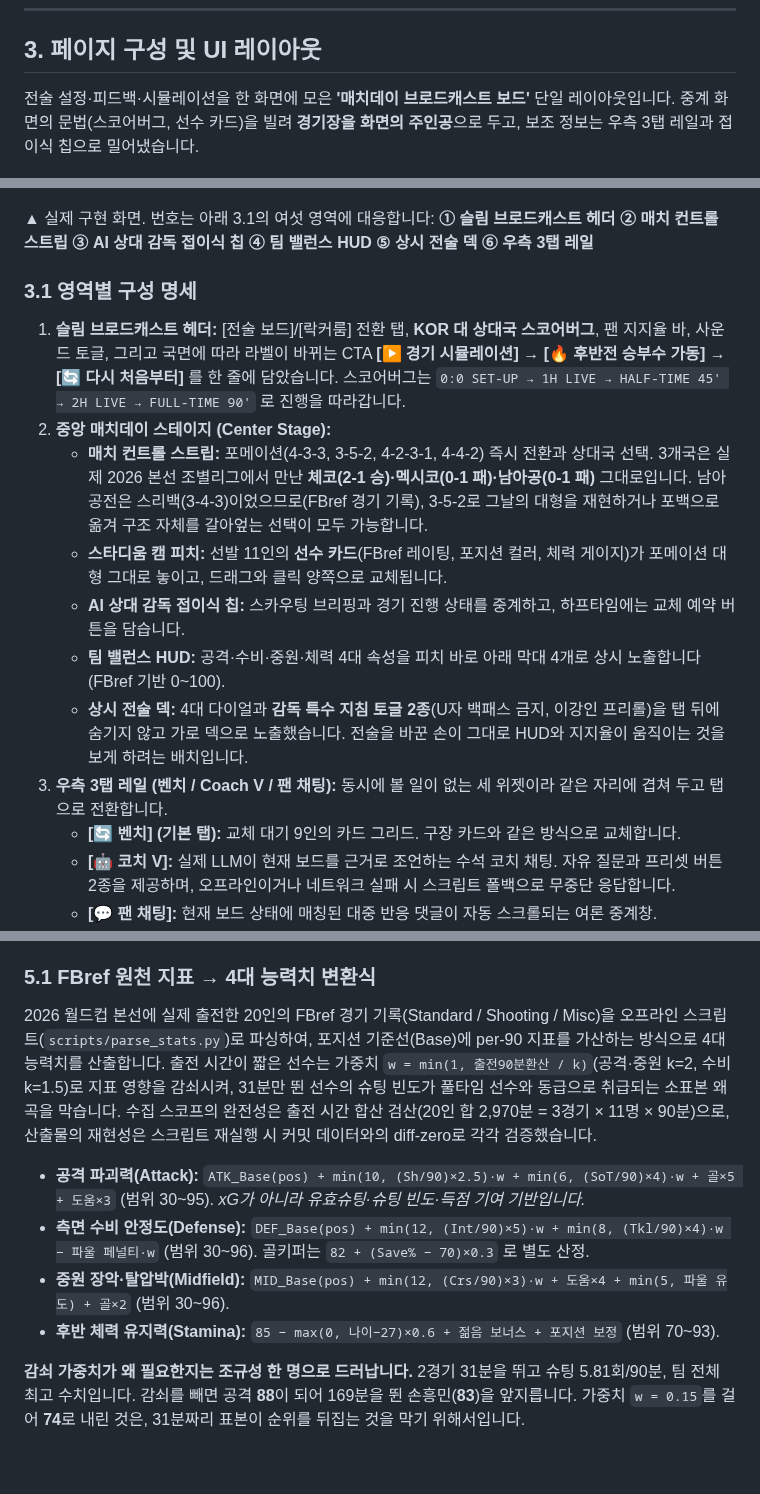
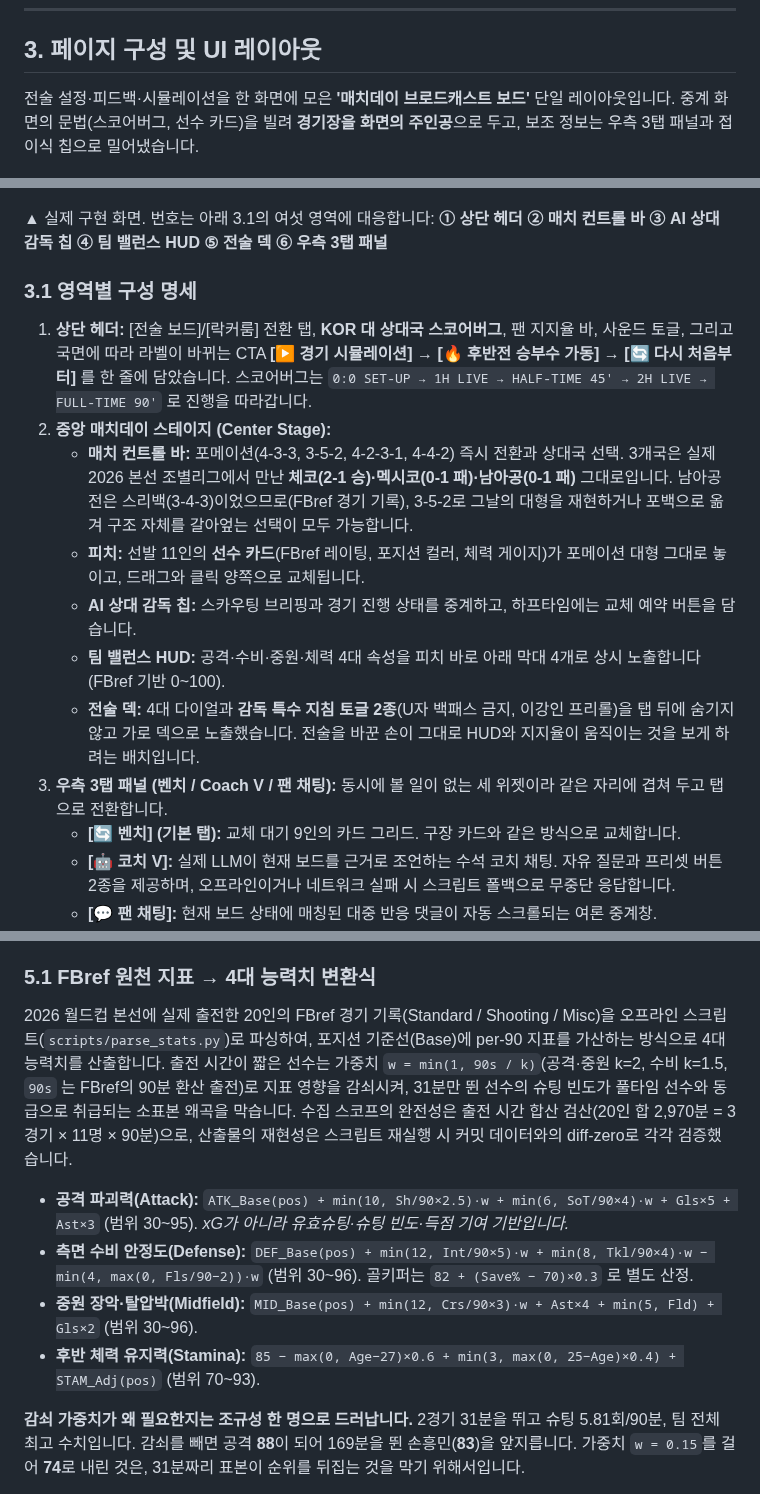
Before and after one commit to liminal-cipher/k-tactics-lab-2026, a Markdown page: PROPOSAL.md, 3 parts joined by grey strips. Rendered like a GitHub page; blank space fills up the shorter version.

Commit message:
docs: fix two rendering defects found by reading the built PDF
Read all eleven pages rather than trusting the scripted checks, which
only ever counted things.

5.1's four conversion formulas carried Korean inside code spans, so the
monospace fallback rendered them full-width and gappy: 골 ×5, 파 울 페 널
티, 젊 음 보 너 스. Same class of defect as the manager titles fixed
earlier. Rewrote every term as the FBref column name the script actually
reads (Gls, Ast, Fls, Fld, Age, 90s) plus its own identifiers, so the
formulas are now pure ASCII and check directly against parse_stats.py.

A clipped sliver of the λ formula was printing at the foot of page 7
while the formula itself sat on page 8. break-inside on .katex-display
did not stop it and neither did :has() on the paragraph; unwrapping the
paragraph into a block and making that block a flow root did.

Also dropped the vocabulary this document invented for components the
app never labels: 슬림, 스트립, 레일, 상시, 스타디움 캠. None of those
words appear anywhere in index.html, so a judge would only ever have
read them here. And nudged KaTeX up to 1.07em, since the formulas are
deliberately subscripted in Korean and those sit at ~0.7em of the base.

```diff
--- a/PROPOSAL.md
+++ b/PROPOSAL.md
@@ -56,22 +56,22 @@
 
 ## 3. 페이지 구성 및 UI 레이아웃
 
-전술 설정·피드백·시뮬레이션을 한 화면에 모은 **'매치데이 브로드캐스트 보드'** 단일 레이아웃입니다. 중계 화면의 문법(스코어버그, 선수 카드)을 빌려 **경기장을 화면의 주인공**으로 두고, 보조 정보는 우측 3탭 레일과 접이식 칩으로 밀어냈습니다.
+전술 설정·피드백·시뮬레이션을 한 화면에 모은 **'매치데이 브로드캐스트 보드'** 단일 레이아웃입니다. 중계 화면의 문법(스코어버그, 선수 카드)을 빌려 **경기장을 화면의 주인공**으로 두고, 보조 정보는 우측 3탭 패널과 접이식 칩으로 밀어냈습니다.
 
 ![매치데이 브로드캐스트 보드 실제 구현 화면](docs/img/proposal-board.png)
 
-▲ 실제 구현 화면. 번호는 아래 3.1의 여섯 영역에 대응합니다: **① 슬림 브로드캐스트 헤더 ② 매치 컨트롤 스트립 ③ AI 상대 감독 접이식 칩 ④ 팀 밸런스 HUD ⑤ 상시 전술 덱 ⑥ 우측 3탭 레일**
+▲ 실제 구현 화면. 번호는 아래 3.1의 여섯 영역에 대응합니다: **① 상단 헤더 ② 매치 컨트롤 바 ③ AI 상대 감독 칩 ④ 팀 밸런스 HUD ⑤ 전술 덱 ⑥ 우측 3탭 패널**
 
 ### 3.1 영역별 구성 명세
 
-1. **슬림 브로드캐스트 헤더:** [전술 보드]/[락커룸] 전환 탭, **KOR 대 상대국 스코어버그**, 팬 지지율 바, 사운드 토글, 그리고 국면에 따라 라벨이 바뀌는 CTA **[▶ 경기 시뮬레이션] → [🔥 후반전 승부수 가동] → [🔄 다시 처음부터]** 를 한 줄에 담았습니다. 스코어버그는 `0:0 SET-UP → 1H LIVE → HALF-TIME 45' → 2H LIVE → FULL-TIME 90'` 로 진행을 따라갑니다.
+1. **상단 헤더:** [전술 보드]/[락커룸] 전환 탭, **KOR 대 상대국 스코어버그**, 팬 지지율 바, 사운드 토글, 그리고 국면에 따라 라벨이 바뀌는 CTA **[▶ 경기 시뮬레이션] → [🔥 후반전 승부수 가동] → [🔄 다시 처음부터]** 를 한 줄에 담았습니다. 스코어버그는 `0:0 SET-UP → 1H LIVE → HALF-TIME 45' → 2H LIVE → FULL-TIME 90'` 로 진행을 따라갑니다.
 2. **중앙 매치데이 스테이지 (Center Stage):**
-   - **매치 컨트롤 스트립:** 포메이션(4-3-3, 3-5-2, 4-2-3-1, 4-4-2) 즉시 전환과 상대국 선택. 3개국은 실제 2026 본선 조별리그에서 만난 **체코(2-1 승)·멕시코(0-1 패)·남아공(0-1 패)** 그대로입니다. 남아공전은 스리백(3-4-3)이었으므로(FBref 경기 기록), 3-5-2로 그날의 대형을 재현하거나 포백으로 옮겨 구조 자체를 갈아엎는 선택이 모두 가능합니다.
-   - **스타디움 캠 피치:** 선발 11인의 **선수 카드**(FBref 레이팅, 포지션 컬러, 체력 게이지)가 포메이션 대형 그대로 놓이고, 드래그와 클릭 양쪽으로 교체됩니다.
-   - **AI 상대 감독 접이식 칩:** 스카우팅 브리핑과 경기 진행 상태를 중계하고, 하프타임에는 교체 예약 버튼을 담습니다.
+   - **매치 컨트롤 바:** 포메이션(4-3-3, 3-5-2, 4-2-3-1, 4-4-2) 즉시 전환과 상대국 선택. 3개국은 실제 2026 본선 조별리그에서 만난 **체코(2-1 승)·멕시코(0-1 패)·남아공(0-1 패)** 그대로입니다. 남아공전은 스리백(3-4-3)이었으므로(FBref 경기 기록), 3-5-2로 그날의 대형을 재현하거나 포백으로 옮겨 구조 자체를 갈아엎는 선택이 모두 가능합니다.
+   - **피치:** 선발 11인의 **선수 카드**(FBref 레이팅, 포지션 컬러, 체력 게이지)가 포메이션 대형 그대로 놓이고, 드래그와 클릭 양쪽으로 교체됩니다.
+   - **AI 상대 감독 칩:** 스카우팅 브리핑과 경기 진행 상태를 중계하고, 하프타임에는 교체 예약 버튼을 담습니다.
    - **팀 밸런스 HUD:** 공격·수비·중원·체력 4대 속성을 피치 바로 아래 막대 4개로 상시 노출합니다 (FBref 기반 0~100).
-   - **상시 전술 덱:** 4대 다이얼과 **감독 특수 지침 토글 2종**(U자 백패스 금지, 이강인 프리롤)을 탭 뒤에 숨기지 않고 가로 덱으로 노출했습니다. 전술을 바꾼 손이 그대로 HUD와 지지율이 움직이는 것을 보게 하려는 배치입니다.
-3. **우측 3탭 레일 (벤치 / Coach V / 팬 채팅):** 동시에 볼 일이 없는 세 위젯이라 같은 자리에 겹쳐 두고 탭으로 전환합니다.
+   - **전술 덱:** 4대 다이얼과 **감독 특수 지침 토글 2종**(U자 백패스 금지, 이강인 프리롤)을 탭 뒤에 숨기지 않고 가로 덱으로 노출했습니다. 전술을 바꾼 손이 그대로 HUD와 지지율이 움직이는 것을 보게 하려는 배치입니다.
+3. **우측 3탭 패널 (벤치 / Coach V / 팬 채팅):** 동시에 볼 일이 없는 세 위젯이라 같은 자리에 겹쳐 두고 탭으로 전환합니다.
    - **[🔄 벤치] (기본 탭):** 교체 대기 9인의 카드 그리드. 구장 카드와 같은 방식으로 교체합니다.
    - **[🤖 코치 V]:** 실제 LLM이 현재 보드를 근거로 조언하는 수석 코치 채팅. 자유 질문과 프리셋 버튼 2종을 제공하며, 오프라인이거나 네트워크 실패 시 스크립트 폴백으로 무중단 응답합니다.
    - **[💬 팬 채팅]:** 현재 보드 상태에 매칭된 대중 반응 댓글이 자동 스크롤되는 여론 중계창.
@@ -131,12 +131,12 @@
 
 ### 5.1 FBref 원천 지표 → 4대 능력치 변환식
 
-2026 월드컵 본선에 실제 출전한 20인의 FBref 경기 기록(Standard / Shooting / Misc)을 오프라인 스크립트(`scripts/parse_stats.py`)로 파싱하여, 포지션 기준선(Base)에 per-90 지표를 가산하는 방식으로 4대 능력치를 산출합니다. 출전 시간이 짧은 선수는 가중치 `w = min(1, 출전90분환산 / k)`(공격·중원 k=2, 수비 k=1.5)로 지표 영향을 감쇠시켜, 31분만 뛴 선수의 슈팅 빈도가 풀타임 선수와 동급으로 취급되는 소표본 왜곡을 막습니다. 수집 스코프의 완전성은 출전 시간 합산 검산(20인 합 2,970분 = 3경기 × 11명 × 90분)으로, 산출물의 재현성은 스크립트 재실행 시 커밋 데이터와의 diff-zero로 각각 검증했습니다.
+2026 월드컵 본선에 실제 출전한 20인의 FBref 경기 기록(Standard / Shooting / Misc)을 오프라인 스크립트(`scripts/parse_stats.py`)로 파싱하여, 포지션 기준선(Base)에 per-90 지표를 가산하는 방식으로 4대 능력치를 산출합니다. 출전 시간이 짧은 선수는 가중치 `w = min(1, 90s / k)`(공격·중원 k=2, 수비 k=1.5, `90s` 는 FBref의 90분 환산 출전)로 지표 영향을 감쇠시켜, 31분만 뛴 선수의 슈팅 빈도가 풀타임 선수와 동급으로 취급되는 소표본 왜곡을 막습니다. 수집 스코프의 완전성은 출전 시간 합산 검산(20인 합 2,970분 = 3경기 × 11명 × 90분)으로, 산출물의 재현성은 스크립트 재실행 시 커밋 데이터와의 diff-zero로 각각 검증했습니다.
 
-- **공격 파괴력(Attack):** `ATK_Base(pos) + min(10, (Sh/90)×2.5)·w + min(6, (SoT/90)×4)·w + 골×5 + 도움×3` (범위 30~95). _xG가 아니라 유효슈팅·슈팅 빈도·득점 기여 기반입니다._
-- **측면 수비 안정도(Defense):** `DEF_Base(pos) + min(12, (Int/90)×5)·w + min(8, (Tkl/90)×4)·w − 파울 페널티·w` (범위 30~96). 골키퍼는 `82 + (Save% − 70)×0.3` 로 별도 산정.
-- **중원 장악·탈압박(Midfield):** `MID_Base(pos) + min(12, (Crs/90)×3)·w + 도움×4 + min(5, 파울 유도) + 골×2` (범위 30~96).
-- **후반 체력 유지력(Stamina):** `85 − max(0, 나이−27)×0.6 + 젊음 보너스 + 포지션 보정` (범위 70~93).
+- **공격 파괴력(Attack):** `ATK_Base(pos) + min(10, Sh/90×2.5)·w + min(6, SoT/90×4)·w + Gls×5 + Ast×3` (범위 30~95). _xG가 아니라 유효슈팅·슈팅 빈도·득점 기여 기반입니다._
+- **측면 수비 안정도(Defense):** `DEF_Base(pos) + min(12, Int/90×5)·w + min(8, Tkl/90×4)·w − min(4, max(0, Fls/90−2))·w` (범위 30~96). 골키퍼는 `82 + (Save% − 70)×0.3` 로 별도 산정.
+- **중원 장악·탈압박(Midfield):** `MID_Base(pos) + min(12, Crs/90×3)·w + Ast×4 + min(5, Fld) + Gls×2` (범위 30~96).
+- **후반 체력 유지력(Stamina):** `85 − max(0, Age−27)×0.6 + min(3, max(0, 25−Age)×0.4) + STAM_Adj(pos)` (범위 70~93).
 
 **감쇠 가중치가 왜 필요한지는 조규성 한 명으로 드러납니다.** 2경기 31분을 뛰고 슈팅 5.81회/90분, 팀 전체 최고 수치입니다. 감쇠를 빼면 공격 **88**이 되어 169분을 뛴 손흥민(**83**)을 앞지릅니다. 가중치 `w = 0.15`를 걸어 **74**로 내린 것은, 31분짜리 표본이 순위를 뒤집는 것을 막기 위해서입니다.
 
```
